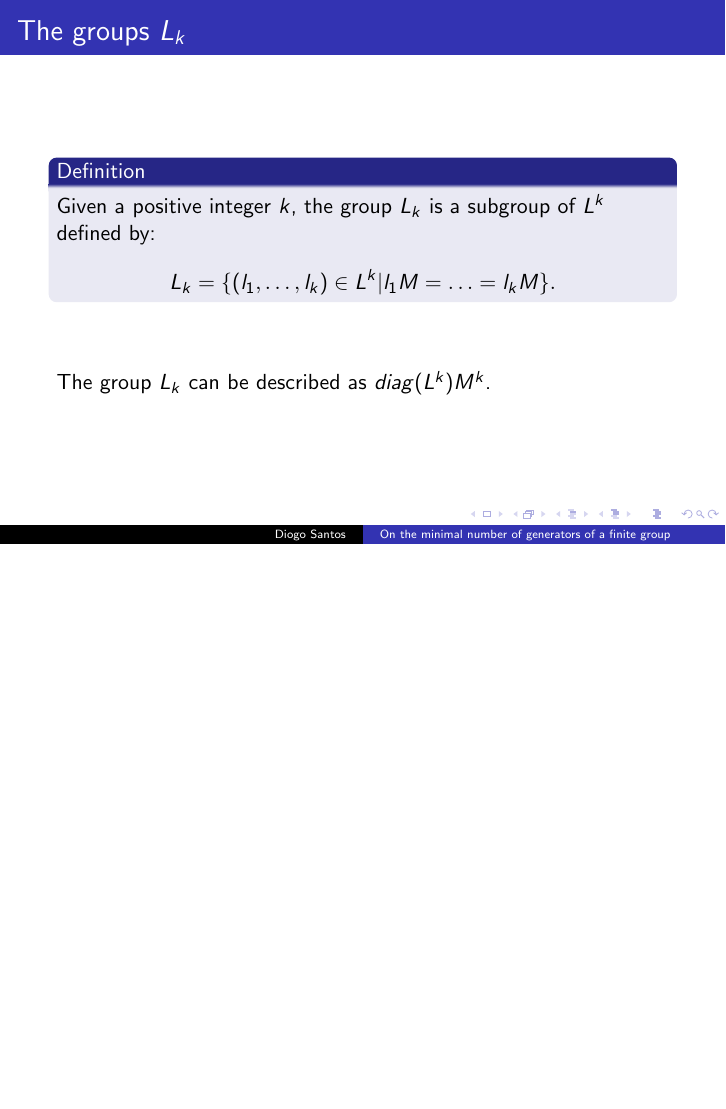
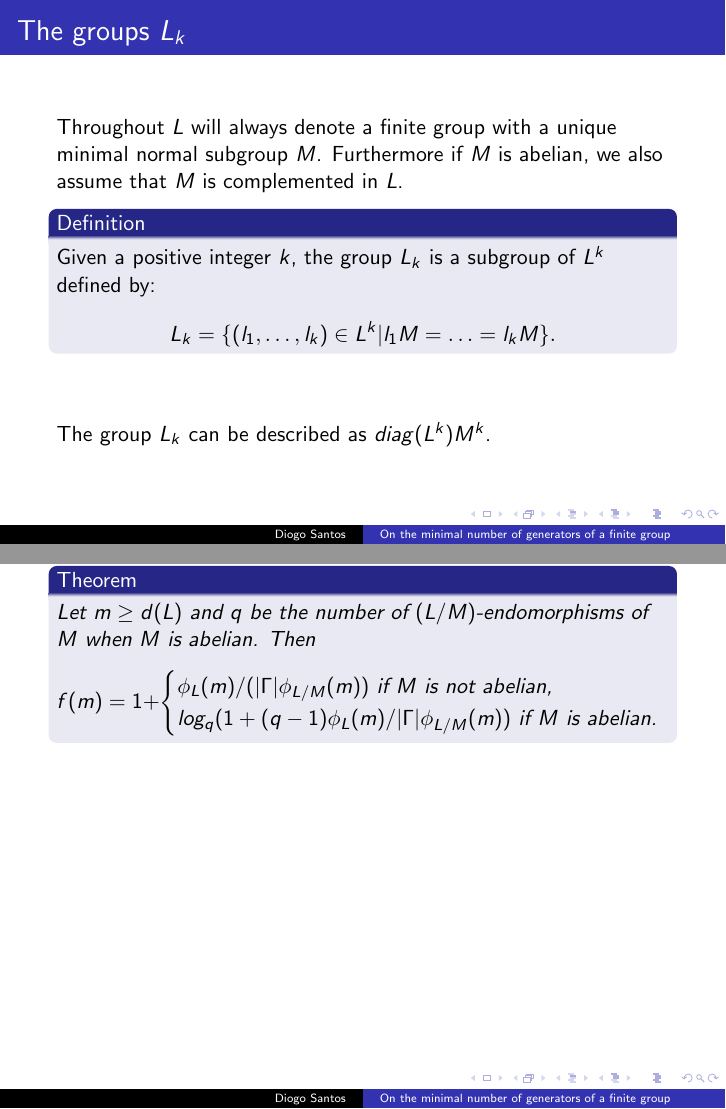
Before and after one commit to diommsantos/Apresenta--o-Tese, LaTeX slides (Apresentação.tex): page 12 of 18 before the commit and pages 12 and 25 of 25 after it, the two joined at a grey line, the shorter picture padded with empty space. Compiled offline with pdfLaTeX.

Commit message:
Added calculation of function f theorem

```diff
--- a/Apresentação.tex
+++ b/Apresentação.tex
@@ -63,12 +63,13 @@
 \end{frame}
 
 \begin{frame}{The groups $L_k$}
-    \begin{definition}
+    Throughout $L$ will always denote a finite group with a unique minimal normal subgroup $M$. Furthermore if $M$ is abelian, we also assume that $M$ is complemented in $L$.
+    \onslide<2->{\begin{definition}
         Given a positive integer $k$, the group $L_k$ is a subgroup of $L^{k}$ defined by:
         $$
         L_k = \{ (l_1,\ldots ,l_k) \in L^k | l_1M = \ldots  = l_kM \}.
         $$
-    \end{definition}
+    \end{definition}}
     \vspace{1cm}
     \onslide<2->{The group $L_k$ can be described as $\diag{L^{k}}M^{k}$.}
 
@@ -91,4 +104,17 @@
 
 \end{frame}
 
+\begin{frame}{The function $f$}
+
+\end{frame}
+    \begin{theorem}
+        Let $m \ge d(L)$ and $q$ be the number of $(L/M)$-endomorphisms of $M$ when $M$ is abelian. Then
+        $$
+        f(m) = 1 +
+        \begin{cases}
+            \phi_L(m)/(\card{\Gamma}\phi_{L/M}(m))  \text{ if } M \text{ is not abelian,} \\
+            log_q(1+(q-1)\phi_L(m)/\card{\Gamma}\phi_{L/M}(m))  \text{ if } M \text{ is abelian.} \\
+        \end{cases}
+        $$
+    \end{theorem}
 \end{document}
```
Also changed, not shown: Apresentação.pdf, Apresentação.tex (12 more changed lines), 6 other files.
